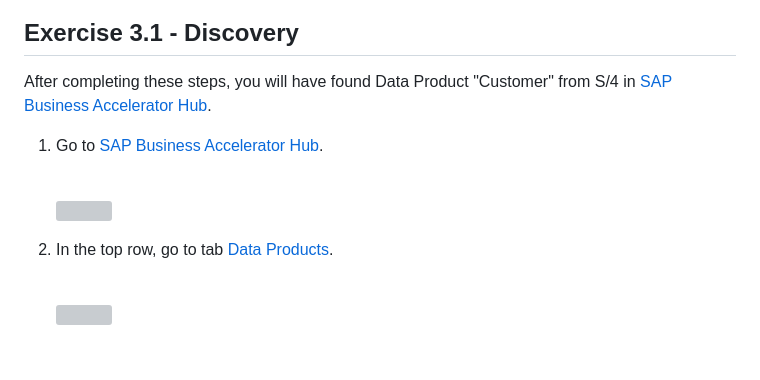
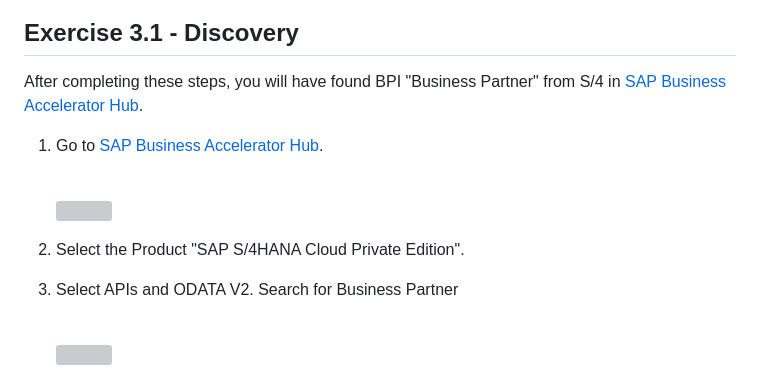
Before and after one commit to equinor/edc-removing-the-sap-from-the-sap-developer, a Markdown page: exercises/ex3/README.md, the part around one of its changes. GitHub-like rendering; blank space fills up the shorter version; grey boxes are pictures that could not be loaded.

Commit message:
Revise Exercise 3.1 instructions for clarity
Updated instructions for Exercise 3.1 to reflect changes in product terminology and steps.

```diff
--- a/exercises/ex3/README.md
+++ b/exercises/ex3/README.md
@@ -16,12 +16,13 @@ You will then replace local entity `Passenger` with entity `Customer` from the B
 
 ## Exercise 3.1 - Discovery
 
-After completing these steps, you will have found Data Product "Customer" from S/4
+After completing these steps, you will have found BPI "Business Partner" from S/4
 in [SAP Business Accelerator Hub](https://api.sap.com/).
 
 1. Go to [SAP Business Accelerator Hub](https://api.sap.com/).
 
     <br>![](/exercises/ex3/images/03_01_0010.png)
 
-2. In the top row, go to tab [Data Products](https://api.sap.com/dataproducts).
+2. Select the Product "SAP S/4HANA Cloud Private Edition".
+3. Select APIs and ODATA V2. Search for Business Partner
 
```
Also changed, not shown: other parts of exercises/ex3/README.md (+2 -10 lines).
